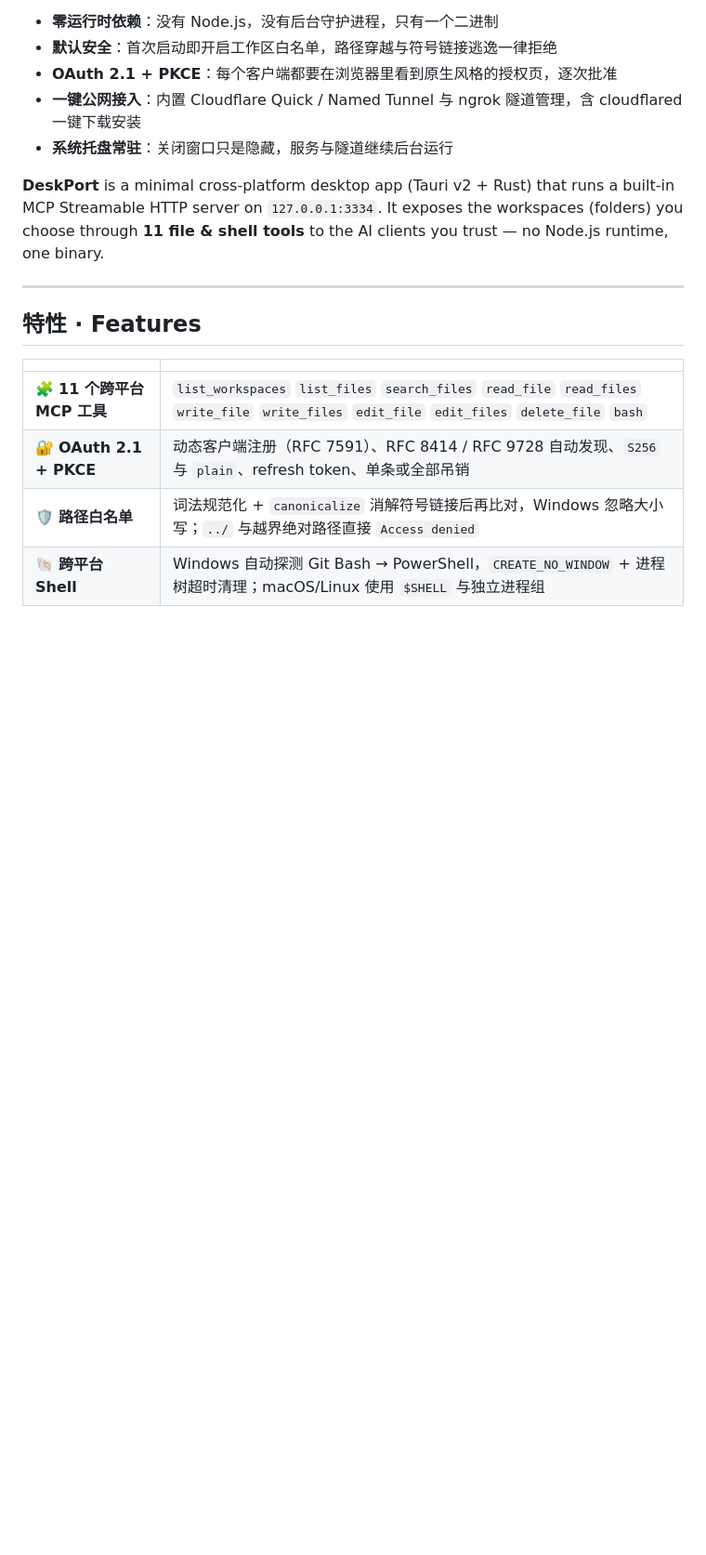
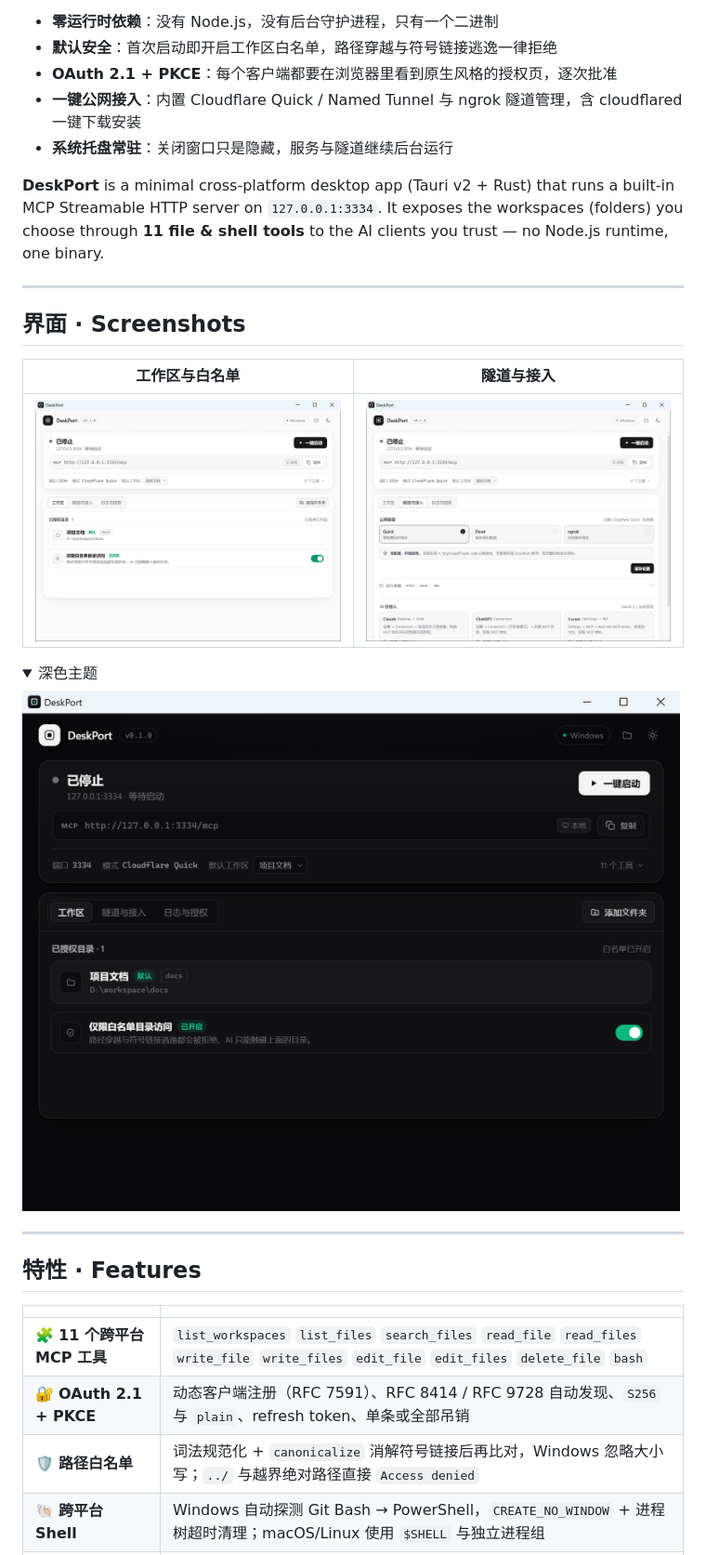
Before and after one commit to yyh-001/DeskPort, a Markdown page: README.md, the part around one of its changes. Shown at 93% size. GitHub-like rendering; pictures changed too: docs/screenshots/tunnel.png (added), docs/screenshots/workspaces-dark.png (added), docs/screenshots/workspaces.png (added); folded sections open; blank space fills up the shorter version.

Commit message:
docs: README 加入界面截图（工作区 / 隧道与接入 / 深色主题）

```diff
--- a/README.md
+++ b/README.md
@@ -23,3 +23,17 @@ MCP Streamable HTTP 服务，把选定的本机工作区（文件夹）以 **11
 **DeskPort** is a minimal cross-platform desktop app (Tauri v2 + Rust) that runs a built-in
 MCP Streamable HTTP server on `127.0.0.1:3334`. It exposes the workspaces (folders) you choose
 through **11 file & shell tools** to the AI clients you trust — no Node.js runtime, one binary.
+
+---
+
+## 界面 · Screenshots
+
+| 工作区与白名单 | 隧道与接入 |
+| :---: | :---: |
+| [![工作区](docs/screenshots/workspaces.png)](docs/screenshots/workspaces.png) | [![隧道与接入](docs/screenshots/tunnel.png)](docs/screenshots/tunnel.png) |
+
+<details>
+<summary>深色主题</summary>
+
+![深色主题](docs/screenshots/workspaces-dark.png)
+
```
Also changed, not shown: other parts of README.md (+1 -0 lines).
